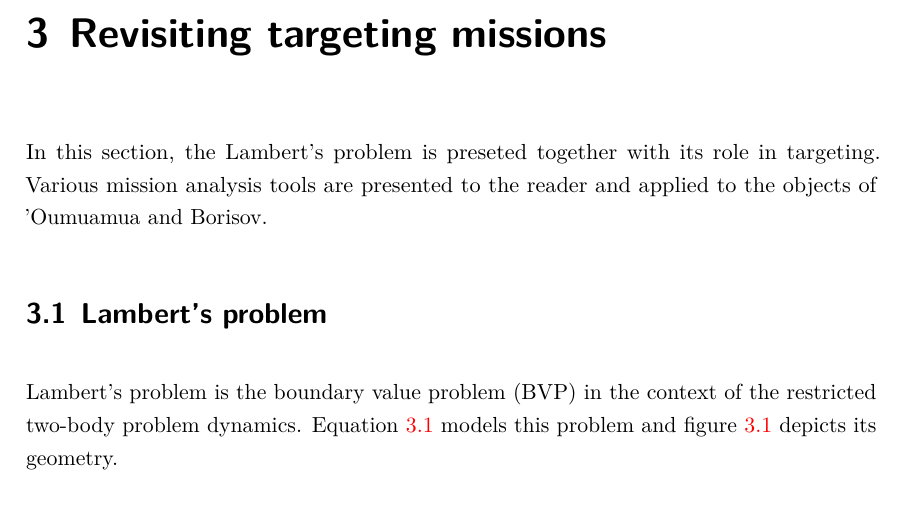
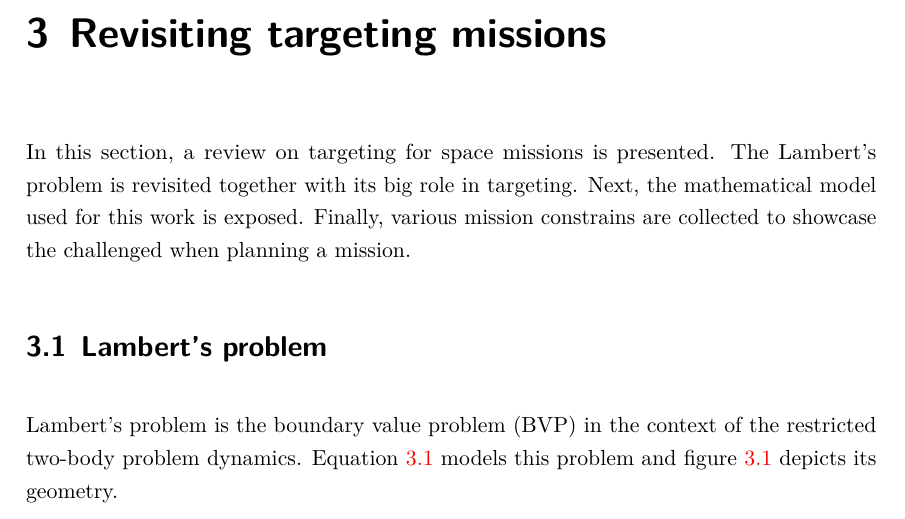
Before and after one commit to jorgepiloto/tfm, a LaTeX thesis (main.tex, which reads src/02_targeting/intro.tex): part of page 28 of 37, cut so that both start at the same text. Compiled offline with LuaLaTeX.

Commit message:
fix: intro to chapter

```diff
--- a/src/02_targeting/intro.tex
+++ b/src/02_targeting/intro.tex
@@ -1,9 +1,9 @@
 \chapter{Revisiting targeting missions}
 
-In this section, the Lambert's problem is preseted together with its role in
-targeting. Various mission analysis tools are presented to the reader and
-applied to the objects of 'Oumuamua and Borisov.
-
+In this section, a review on targeting for space missions is presented. The
+Lambert's problem is revisited together with its big role in targeting. Next,
+the mathematical model used for this work is exposed. Finally, various mission
+constrains are collected to showcase the challenged when planning a mission.
 
 \input{src/02_targeting/lamberts_problem.tex}
 \input{src/02_targeting/mission_constraints.tex}
```
Also changed, not shown: src/02_targeting/mission_constraints.tex (+2 -0 lines).
